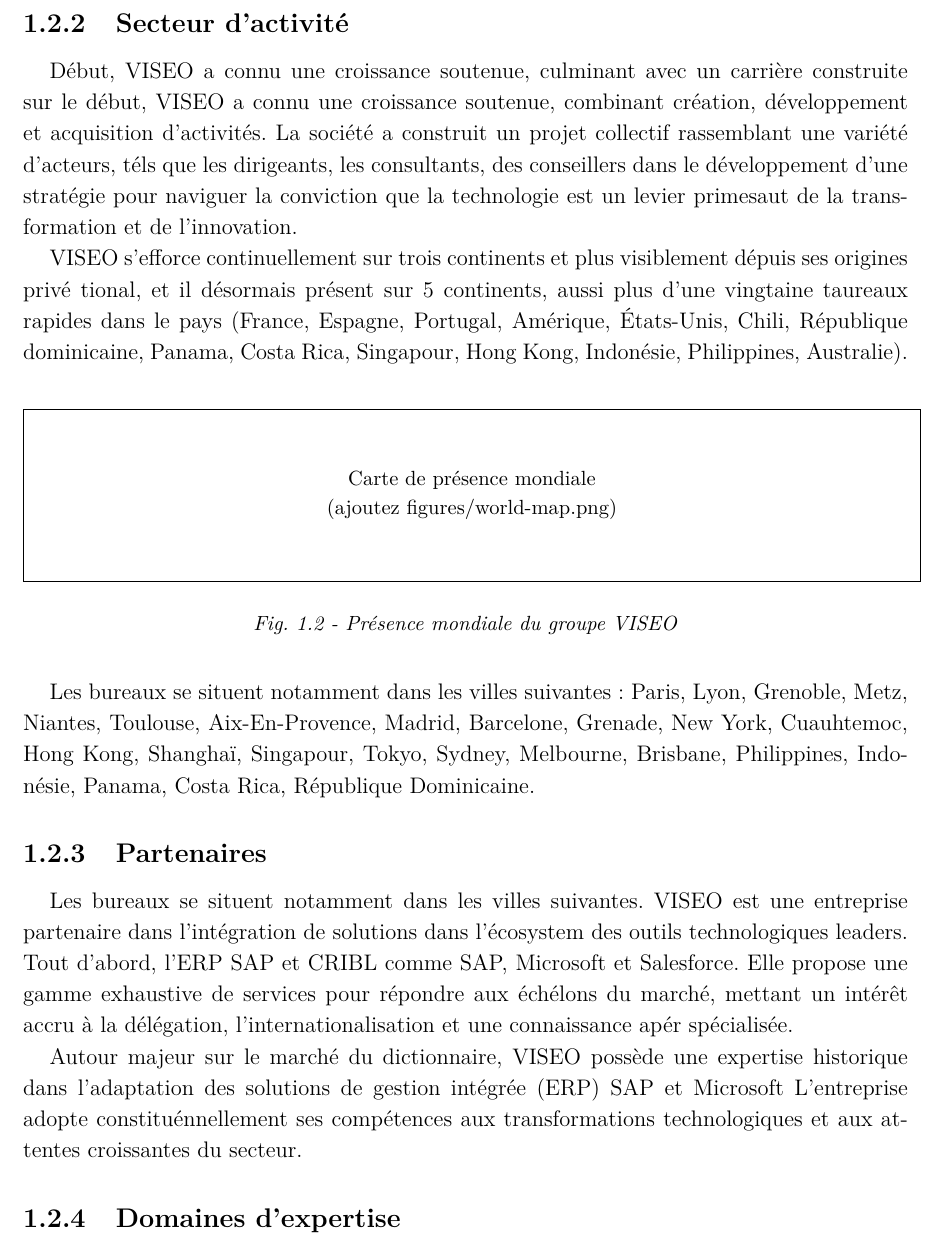
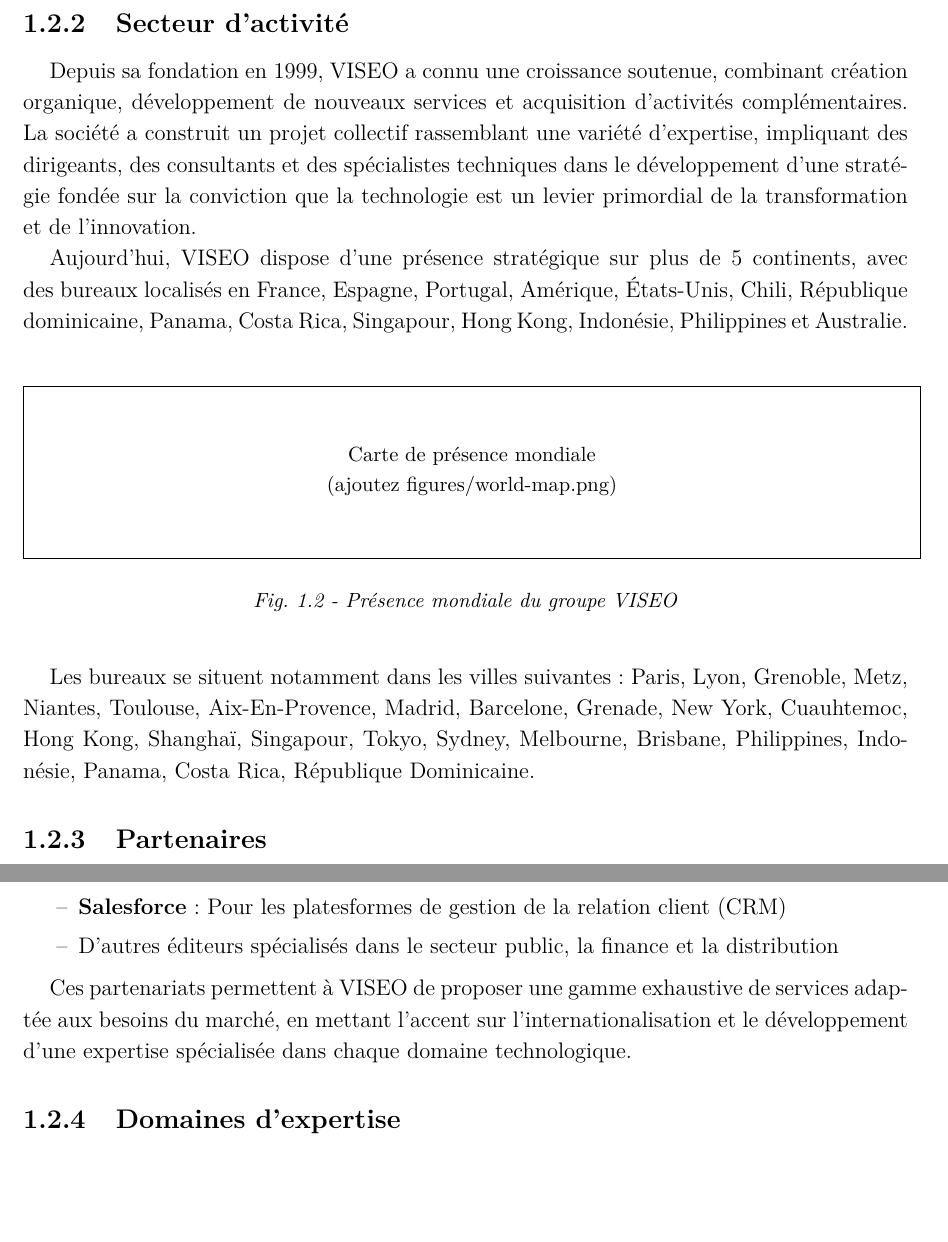
Before and after one commit to Anas3242/latex, a LaTeX document (main.tex): part of page 13 of 23 before the commit and two parts of page 13 of 23 after it, the two joined at a grey line, cut so that both start at the same text, the shorter picture padded with empty space. Compiled offline with pdfLaTeX.

Commit message:
Fix: Clean up poorly written French text in sections 1.2.2 and 1.2.3

```diff
--- a/main.tex
+++ b/main.tex
@@ -314,16 +314,15 @@ adapt\'es aux besoins sp\'ecifiques de chaque march\'e.
 
 \subsection{Secteur d'activit\'e}\label{ch1:secteur}
 
-D\'ebut, VISEO a connu une croissance soutenue, culminant avec un carri\`ere construite sur le
-d\'ebut, VISEO a connu une croissance soutenue, combinant cr\'eation, d\'eveloppement et acquisition
-d'activit\'es. La soci\'et\'e a construit un projet collectif rassemblant une vari\'et\'e d'acteurs, t\'els que
-les dirigeants, les consultants, des conseillers dans le d\'eveloppement d'une strat\'egie pour naviguer
-la conviction que la technologie est un levier primesaut de la transformation et de l'innovation.
+Depuis sa fondation en 1999, VISEO a connu une croissance soutenue, combinant cr\'eation organique,
+d\'eveloppement de nouveaux services et acquisition d'activit\'es compl\'ementaires. La soci\'et\'e a construit
+un projet collectif rassemblant une vari\'et\'e d'expertise, impliquant des dirigeants, des consultants
+et des sp\'ecialistes techniques dans le d\'eveloppement d'une strat\'egie fond\'ee sur la conviction que
+la technologie est un levier primordial de la transformation et de l'innovation.
 
-VISEO s'efforce continuellement sur trois continents et plus visiblement d\'epuis ses origines priv\'e
-tional, et il d\'esormais pr\'esent sur 5 continents, aussi plus d'une vingtaine taureaux rapides dans
-le pays (France, Espagne, Portugal, Am\'erique, \'Etats-Unis, Chili, R\'epublique dominicaine, Panama,
-Costa Rica, Singapour, Hong Kong, Indon\'esie, Philippines, Australie).
+Aujourd'hui, VISEO dispose d'une pr\'esence strat\'egique sur plus de 5 continents, avec des bureaux
+localis\'es en France, Espagne, Portugal, Am\'erique, \'Etats-Unis, Chili, R\'epublique dominicaine, Panama,
+Costa Rica, Singapour, Hong Kong, Indon\'esie, Philippines et Australie.
 
 \begin{center}
 \IfFileExists{figures/world-map.png}{%
@@ -343,13 +342,19 @@ Les bureaux se situent notamment dans les villes suivantes : Paris, Lyon, Grenob
 
 \subsection{Partenaires}\label{ch1:partenaires}
 
-Les bureaux se situent notamment dans les villes suivantes. VISEO est une entreprise partenaire
-dans l'int\'egration de solutions dans l'\'ecosystem des outils technologiques leaders. Tout d'abord,
-l'ERP SAP et CRIBL comme SAP, Microsoft et Salesforce. Elle propose une gamme exhaustive de services pour r\'epondre aux \'ech\'elons du march\'e, mettant un int\'er\^et accru \`a la d\'el\'egation, l'internationalisation et une connaissance ap\'er sp\'ecialis\'ee.
+VISEO est partenaire strat\'egique de nombreux \' editeurs de solutions technologiques de premier plan.
+Parmi ses principaux partenaires figurent :
 
-Autour majeur sur le march\'e du dictionnaire, VISEO poss\`ede une expertise historique dans
-l'adaptation des solutions de gestion intégr\'ee (ERP) SAP et Microsoft L'entreprise adopte constitu\'ennellement ses comp\'etences aux transformations technologiques et aux attentes croissantes du
-secteur.
+\begin{itemize}[label=--, left margin=1.5em]
+\item \textbf{SAP} : Pour les solutions d'ERP et de digitalisation des processus m\'etier
+\item \textbf{Microsoft} : Pour les solutions cloud (Azure), offre d'infrastructure et services
+\item \textbf{Salesforce} : Pour les platesformes de gestion de la relation client (CRM)
+\item D'autres \' editeurs sp\'ecialis\'es dans le secteur public, la finance et la distribution
+\end{itemize}
+
+Ces partenariats permettent \`a VISEO de proposer une gamme exhaustive de services adapt\'ee aux besoins
+du march\'e, en mettant l'accent sur l'internationalisation et le d\'eveloppement d'une expertise
+sp\'ecialis\'ee dans chaque domaine technologique.
 
 \subsection{Domaines d'expertise}\label{ch1:domaines}
 
```
